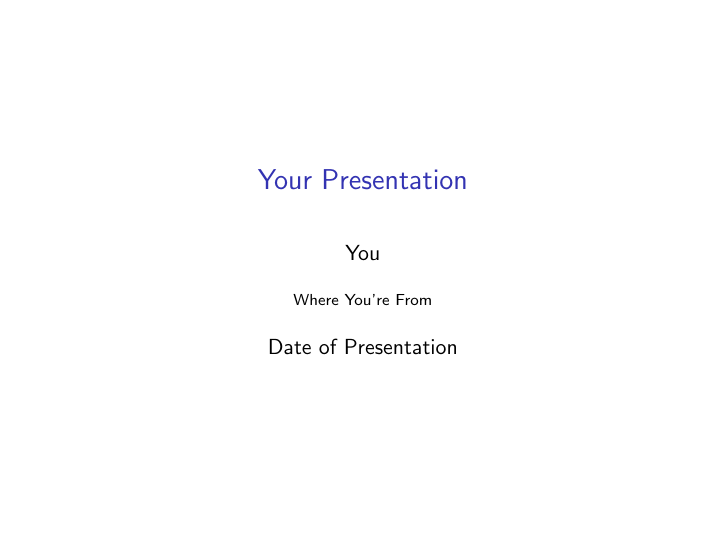
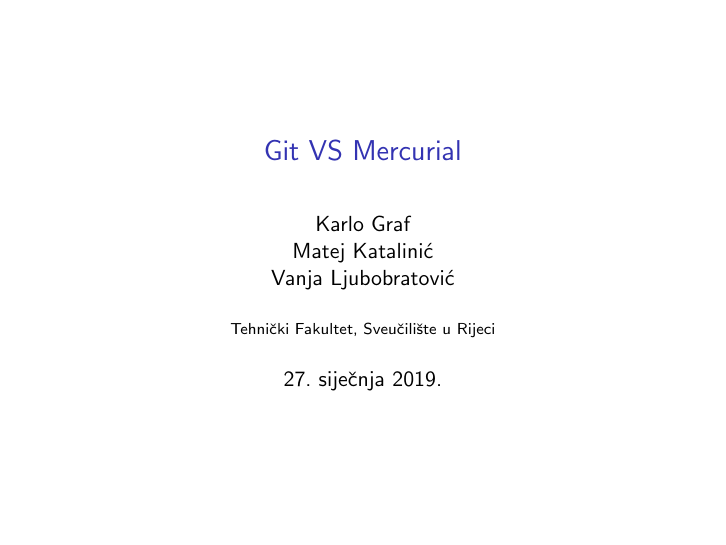
Before and after one commit to VanjaLjubobratovic/Racunalne-Seminar, LaTeX slides (Prezentacija.tex): page 1 of 5. Compiled offline with pdfLaTeX.

Commit message:
Rijesio babbel i inputenc konflikte, uredio naslovnu stranu

```diff
--- a/Prezentacija.tex
+++ b/Prezentacija.tex
@@ -10,13 +10,9 @@
   \setbeamertemplate{caption}[numbered]
 }
 
-\usepackage[english]{babel}
-\usepackage[utf8x]{inputenc}
-
-\title[Your Short Title]{Your Presentation}
-\author{You}
-\institute{Where You're From}
-\date{Date of Presentation}
+\title[]{Git VS Mercurial}
+\author{Karlo Graf\newline Matej Katalinić\newline Vanja Ljubobratović}
+\institute{Tehnički Fakultet, Sveučilište u Rijeci}
 
 \begin{document}
 
```
